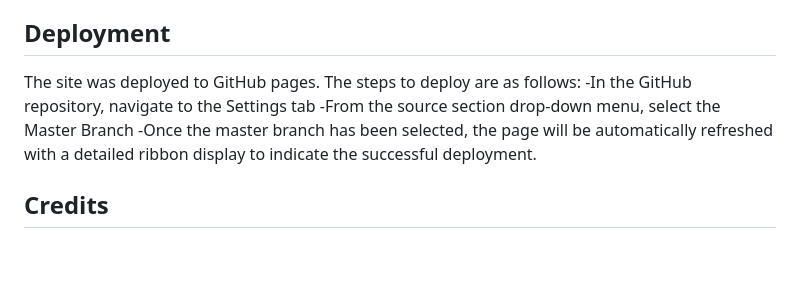
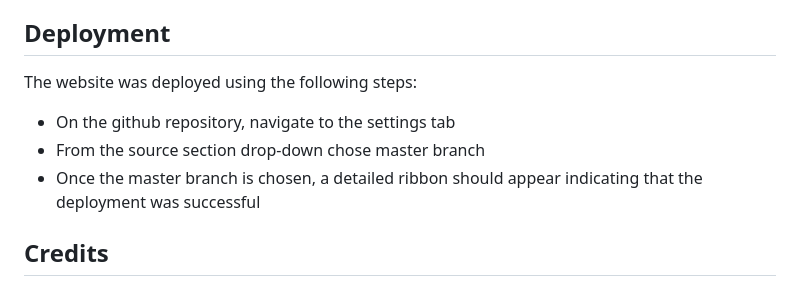
Before and after one commit to SaintCill/Project2, a Markdown page: README.md, the part around the change. Drawn GitHub-style; blank space fills up the shorter version.

Commit message:
Update README.md
Fixed deployment list as it wasnt showing correctly

```diff
--- a/README.md
+++ b/README.md
@@ -42,10 +42,10 @@ The website was tested on several browsers to check that all the features worked
 I've ran the javascript through two AIs to check if they could find any bugs. I tested the quiz on several devices and could not find anything that i would class as a bug.
 
 ## Deployment
-The site was deployed to GitHub pages. The steps to deploy are as follows:
--In the GitHub repository, navigate to the Settings tab
--From the source section drop-down menu, select the Master Branch
--Once the master branch has been selected, the page will be automatically refreshed with a detailed ribbon display to indicate the successful deployment.
+The website was deployed using the following steps:
+- On the github repository, navigate to the settings tab
+- From the source section drop-down chose master branch
+- Once the master branch is chosen, a detailed ribbon should appear indicating that the deployment was successful
 
 ## Credits
 -[Web dev simplified](https://www.youtube.com/watch?v=MBaw_6cPmAw) on Youtube for the tutorial on custom modals
```
